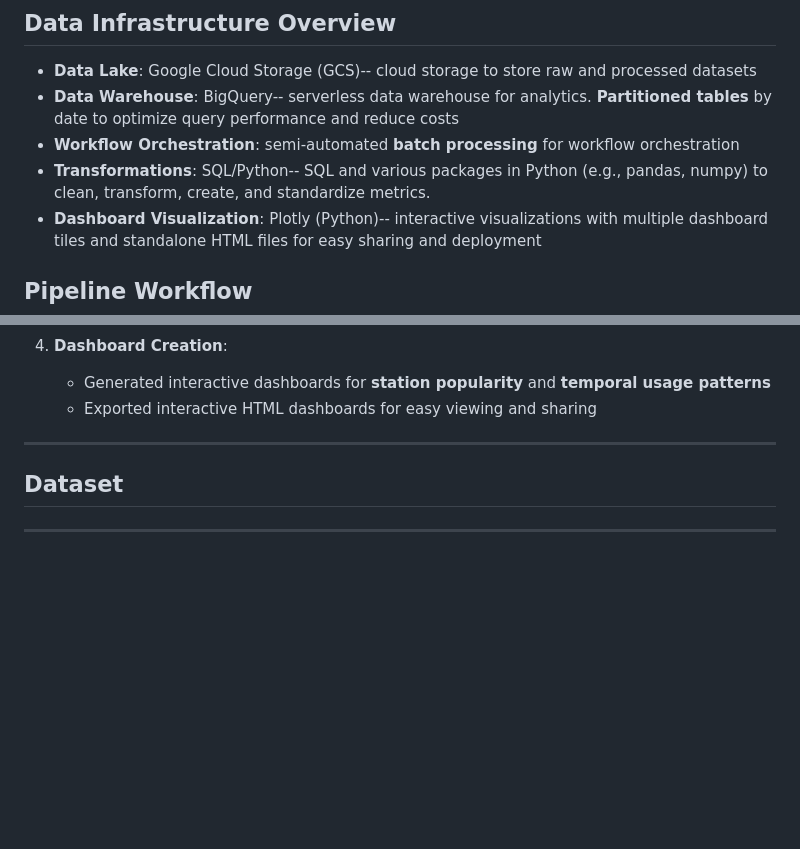
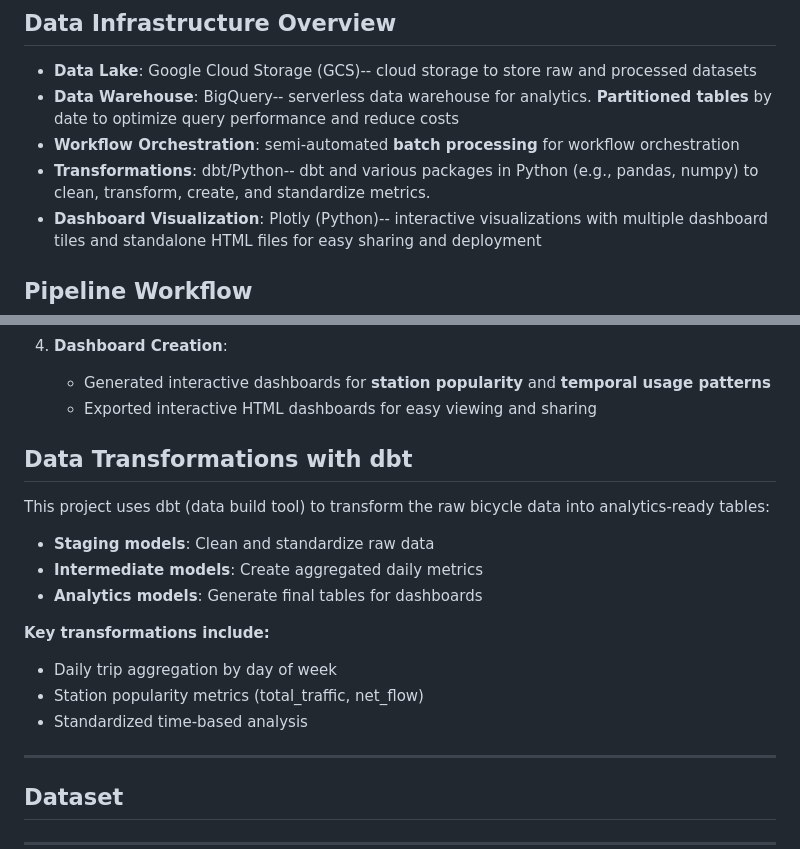
Before and after one commit to wangjenn/london-cycling-analytics, a Markdown page: README.md, 2 parts joined by grey strips. Rendered like a GitHub page; blank space fills up the shorter version.

```diff
--- a/README.md
+++ b/README.md
@@ -28,7 +28,7 @@
 - **Data Lake**: Google Cloud Storage (GCS)-- cloud storage to store raw and processed datasets
 - **Data Warehouse**: BigQuery-- serverless data warehouse for analytics. **Partitioned tables** by date to optimize query performance and reduce costs
 - **Workflow Orchestration**: semi-automated **batch processing** for workflow orchestration
-- **Transformations**: SQL/Python-- SQL and various packages in Python (e.g., pandas, numpy) to clean, transform, create, and standardize metrics.
+- **Transformations**: dbt/Python-- dbt and various packages in Python (e.g., pandas, numpy) to clean, transform, create, and standardize metrics.
 - **Dashboard Visualization**: Plotly (Python)-- interactive visualizations with multiple dashboard tiles and standalone HTML files for easy sharing and deployment
 
 ## Pipeline Workflow
@@ -53,6 +53,16 @@
    - Generated interactive dashboards for **station popularity** and **temporal usage patterns**
    - Exported interactive HTML dashboards for easy viewing and sharing
 
+## Data Transformations with dbt
+This project uses dbt (data build tool) to transform the raw bicycle data into analytics-ready tables:
+- **Staging models**: Clean and standardize raw data
+- **Intermediate models**: Create aggregated daily metrics
+- **Analytics models**: Generate final tables for dashboards
+
+**Key transformations include:**
+- Daily trip aggregation by day of week
+- Station popularity metrics (total_traffic, net_flow)
+- Standardized time-based analysis
 
 ---
 
```
Also changed, not shown: other parts of README.md (+6 -3 lines).
